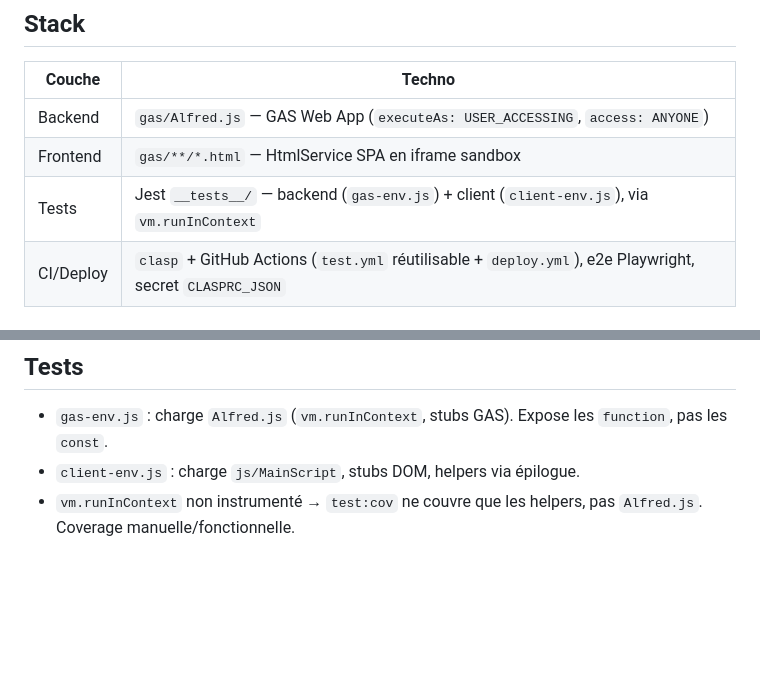
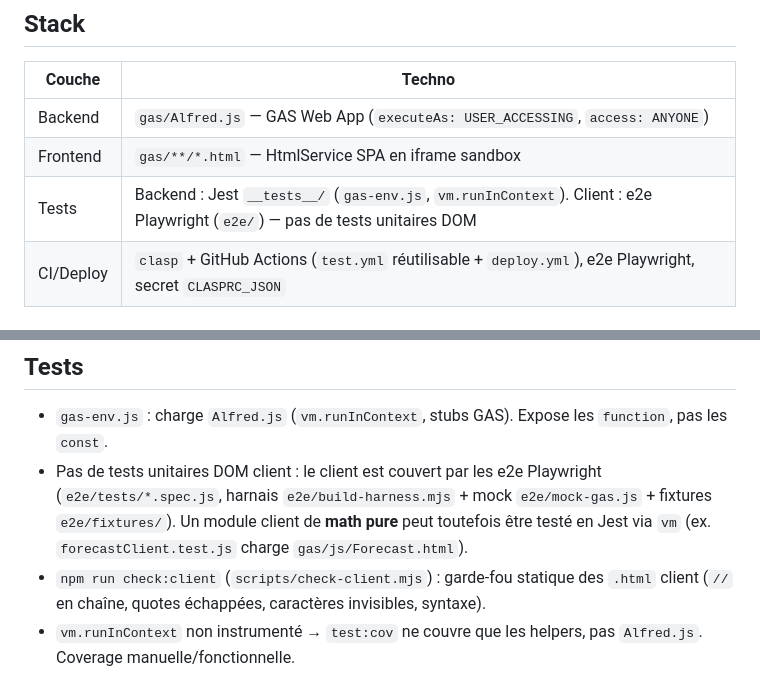
Before and after one commit to ManuStrozor/Alfred, a Markdown page: CLAUDE.md, 2 parts joined by grey strips. Drawn GitHub-style; blank space fills up the shorter version.

Commit message:
docs: CLAUDE.md - client teste via Playwright e2e (client-env.js supprime)
Le harnais client-env.js / tests unitaires DOM n'existe plus (cf. commit
"no more client unit tests. only playwright"). Reflete la realite : backend
en Jest, client en e2e Playwright, + check:client comme garde-fou statique.

Co-Authored-By: Claude Opus 4.8 (1M context) <noreply@anthropic.com>

```diff
--- a/CLAUDE.md
+++ b/CLAUDE.md
@@ -10,7 +10,7 @@ Toujours « Alfred » dans le code/messages. Répondre en **français**.
 |---|---|
 | Backend | `gas/Alfred.js` — GAS Web App (`executeAs: USER_ACCESSING`, `access: ANYONE`) |
 | Frontend | `gas/**/*.html` — HtmlService SPA en iframe sandbox |
-| Tests | Jest `__tests__/` — backend (`gas-env.js`) + client (`client-env.js`), via `vm.runInContext` |
+| Tests | Backend : Jest `__tests__/` (`gas-env.js`, `vm.runInContext`). Client : e2e Playwright (`e2e/`) — pas de tests unitaires DOM |
 | CI/Deploy | `clasp` + GitHub Actions (`test.yml` réutilisable + `deploy.yml`), e2e Playwright, secret `CLASPRC_JSON` |
 
 ## Structure (`gas/` = rootDir clasp)
@@ -77,7 +77,8 @@ Cache localStorage `alfred_gemini_cache` `{key, message, ts}`. Clé = `"MM/YYYY|
 ## Tests
 
 - `gas-env.js` : charge `Alfred.js` (`vm.runInContext`, stubs GAS). Expose les `function`, pas les `const`.
-- `client-env.js` : charge `js/MainScript`, stubs DOM, helpers via épilogue.
+- Pas de tests unitaires DOM client : le client est couvert par les e2e Playwright (`e2e/tests/*.spec.js`, harnais `e2e/build-harness.mjs` + mock `e2e/mock-gas.js` + fixtures `e2e/fixtures/`). Un module client de **math pure** peut toutefois être testé en Jest via `vm` (ex. `forecastClient.test.js` charge `gas/js/Forecast.html`).
+- `npm run check:client` (`scripts/check-client.mjs`) : garde-fou statique des `.html` client (`//` en chaîne, quotes échappées, caractères invisibles, syntaxe).
 - `vm.runInContext` non instrumenté → `test:cov` ne couvre que les helpers, pas `Alfred.js`. Coverage manuelle/fonctionnelle.
 
 ## Règles absolues
```
